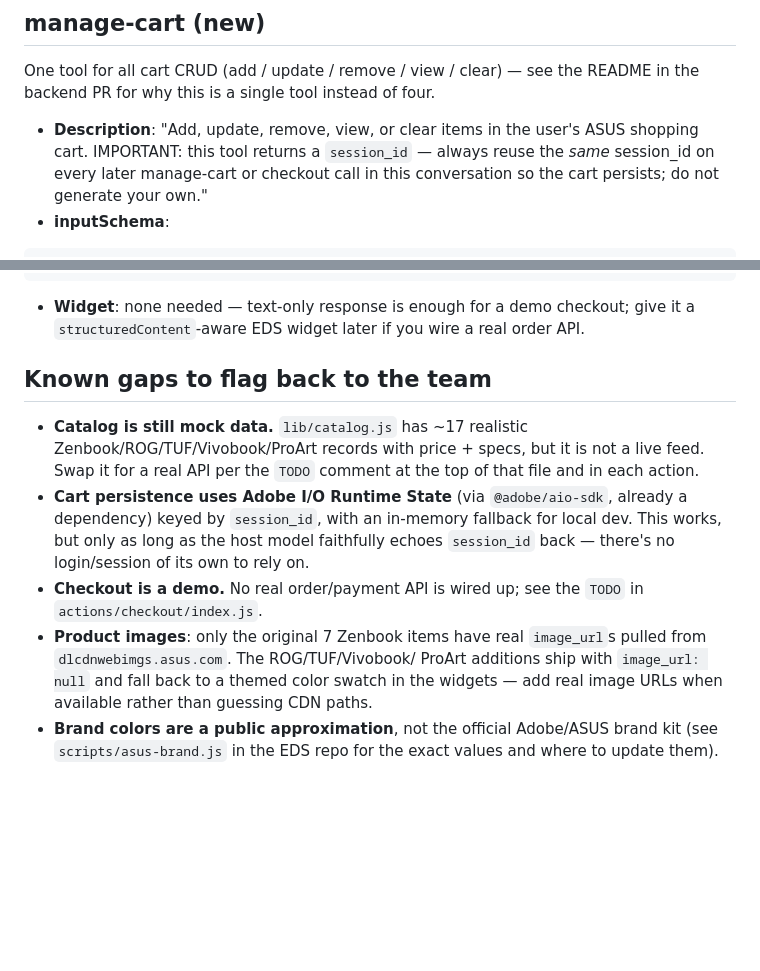
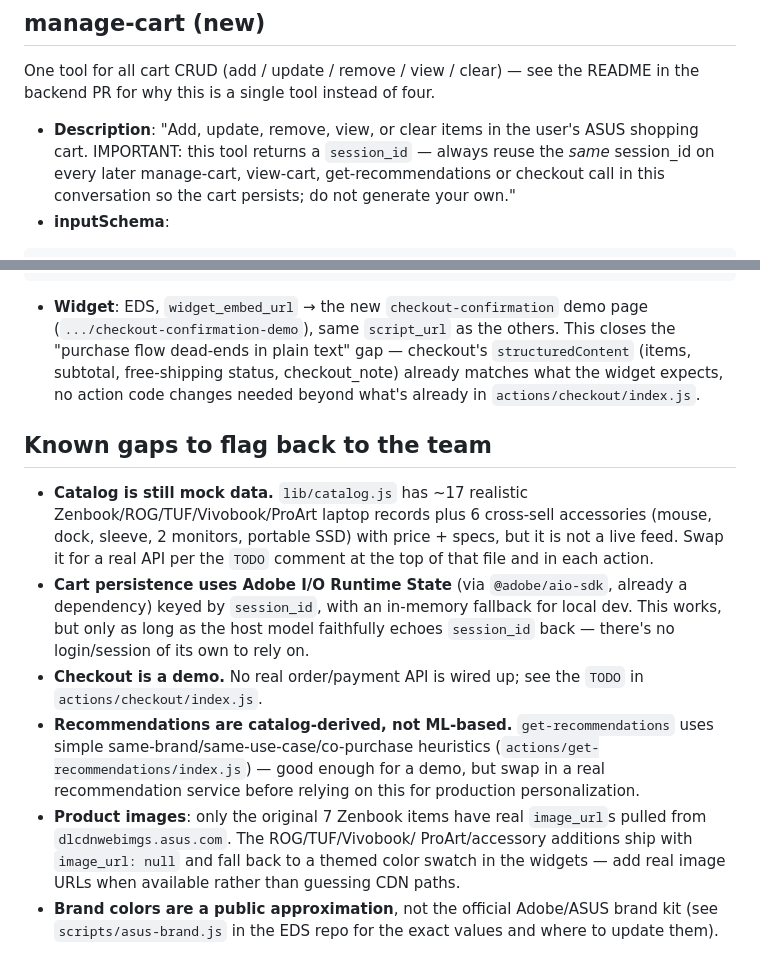
Before and after one commit to rohit5945/llm-apps-test-asus, a Markdown page: docs/ACTIONS_UI_SETUP.md, 2 parts joined by grey strips. Drawn GitHub-style; blank space fills up the shorter version.

````diff
--- a/docs/ACTIONS_UI_SETUP.md
+++ b/docs/ACTIONS_UI_SETUP.md
@@ -115,8 +115,9 @@ README in the backend PR for why this is a single tool instead of four.
 
 - **Description**: "Add, update, remove, view, or clear items in the user's
   ASUS shopping cart. IMPORTANT: this tool returns a `session_id` — always
-  reuse the *same* session_id on every later manage-cart or checkout call in
-  this conversation so the cart persists; do not generate your own."
+  reuse the *same* session_id on every later manage-cart, view-cart,
+  get-recommendations or checkout call in this conversation so the cart
+  persists; do not generate your own."
 - **inputSchema**:
 
 ```json
@@ -154,27 +217,36 @@ README in the backend PR for why this is a single tool instead of four.
   "required": ["session_id"]
 }
 ```
-- **Widget**: none needed — text-only response is enough for a demo
-  checkout; give it a `structuredContent`-aware EDS widget later if you wire
-  a real order API.
+- **Widget**: EDS, `widget_embed_url` → the new `checkout-confirmation`
+  demo page (`.../checkout-confirmation-demo`), same `script_url` as the
+  others. This closes the "purchase flow dead-ends in plain text" gap —
+  checkout's `structuredContent` (items, subtotal, free-shipping status,
+  checkout_note) already matches what the widget expects, no action code
+  changes needed beyond what's already in `actions/checkout/index.js`.
 
 ## Known gaps to flag back to the team
 
 - **Catalog is still mock data.** `lib/catalog.js` has ~17 realistic
-  Zenbook/ROG/TUF/Vivobook/ProArt records with price + specs, but it is not
-  a live feed. Swap it for a real API per the `TODO` comment at the top of
-  that file and in each action.
+  Zenbook/ROG/TUF/Vivobook/ProArt laptop records plus 6 cross-sell
+  accessories (mouse, dock, sleeve, 2 monitors, portable SSD) with price +
+  specs, but it is not a live feed. Swap it for a real API per the `TODO`
+  comment at the top of that file and in each action.
 - **Cart persistence uses Adobe I/O Runtime State** (via `@adobe/aio-sdk`,
   already a dependency) keyed by `session_id`, with an in-memory fallback
   for local dev. This works, but only as long as the host model faithfully
   echoes `session_id` back — there's no login/session of its own to rely on.
 - **Checkout is a demo.** No real order/payment API is wired up; see the
   `TODO` in `actions/checkout/index.js`.
+- **Recommendations are catalog-derived, not ML-based.** `get-recommendations`
+  uses simple same-brand/same-use-case/co-purchase heuristics
+  (`actions/get-recommendations/index.js`) — good enough for a demo, but
+  swap in a real recommendation service before relying on this for
+  production personalization.
 - **Product images**: only the original 7 Zenbook items have real
   `image_url`s pulled from `dlcdnwebimgs.asus.com`. The ROG/TUF/Vivobook/
-  ProArt additions ship with `image_url: null` and fall back to a themed
-  color swatch in the widgets — add real image URLs when available rather
-  than guessing CDN paths.
+  ProArt/accessory additions ship with `image_url: null` and fall back to a
+  themed color swatch in the widgets — add real image URLs when available
+  rather than guessing CDN paths.
 - **Brand colors are a public approximation**, not the official Adobe/ASUS
   brand kit (see `scripts/asus-brand.js` in the EDS repo for the exact
   values and where to update them).
````
Also changed, not shown: other parts of docs/ACTIONS_UI_SETUP.md (+62 -0 lines).
